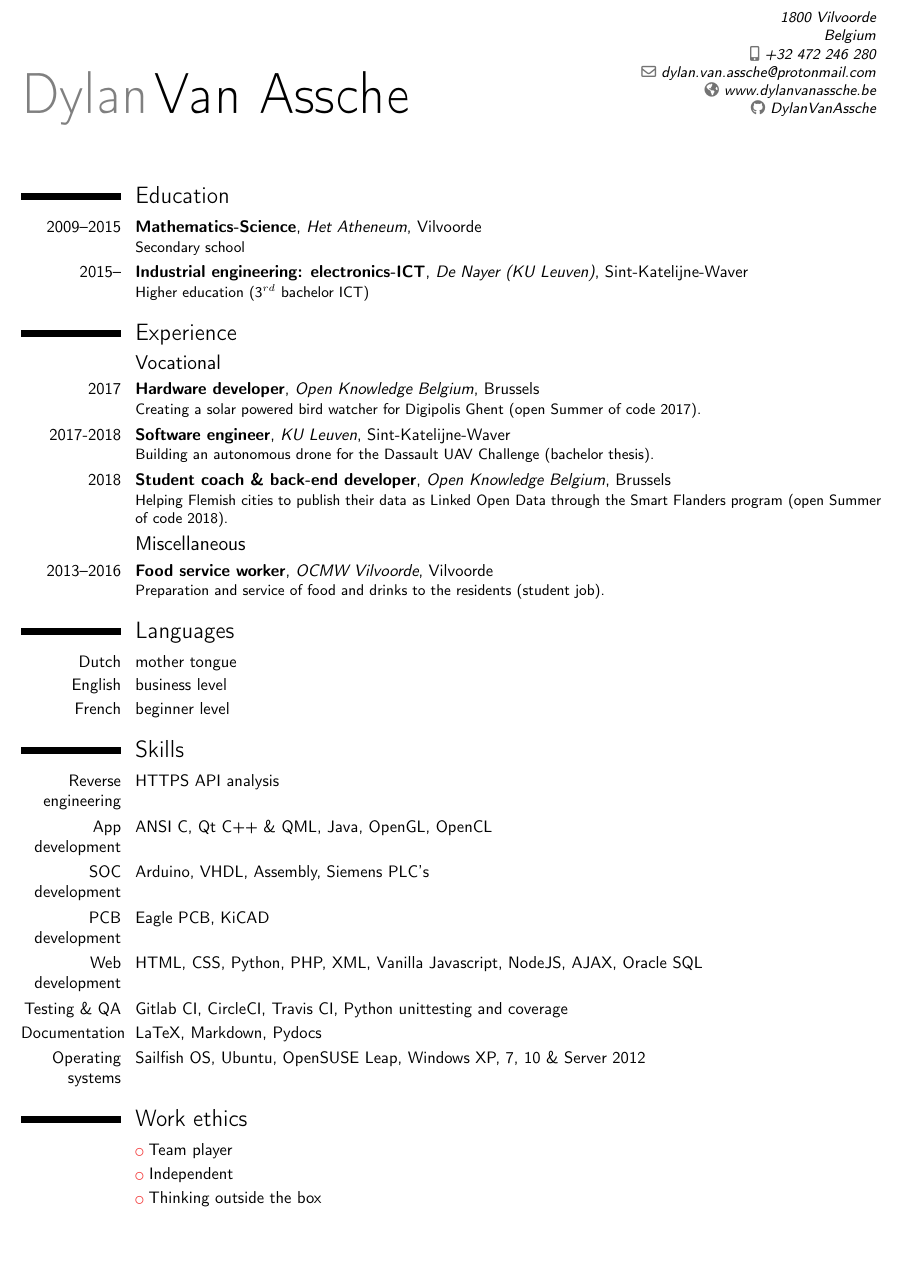
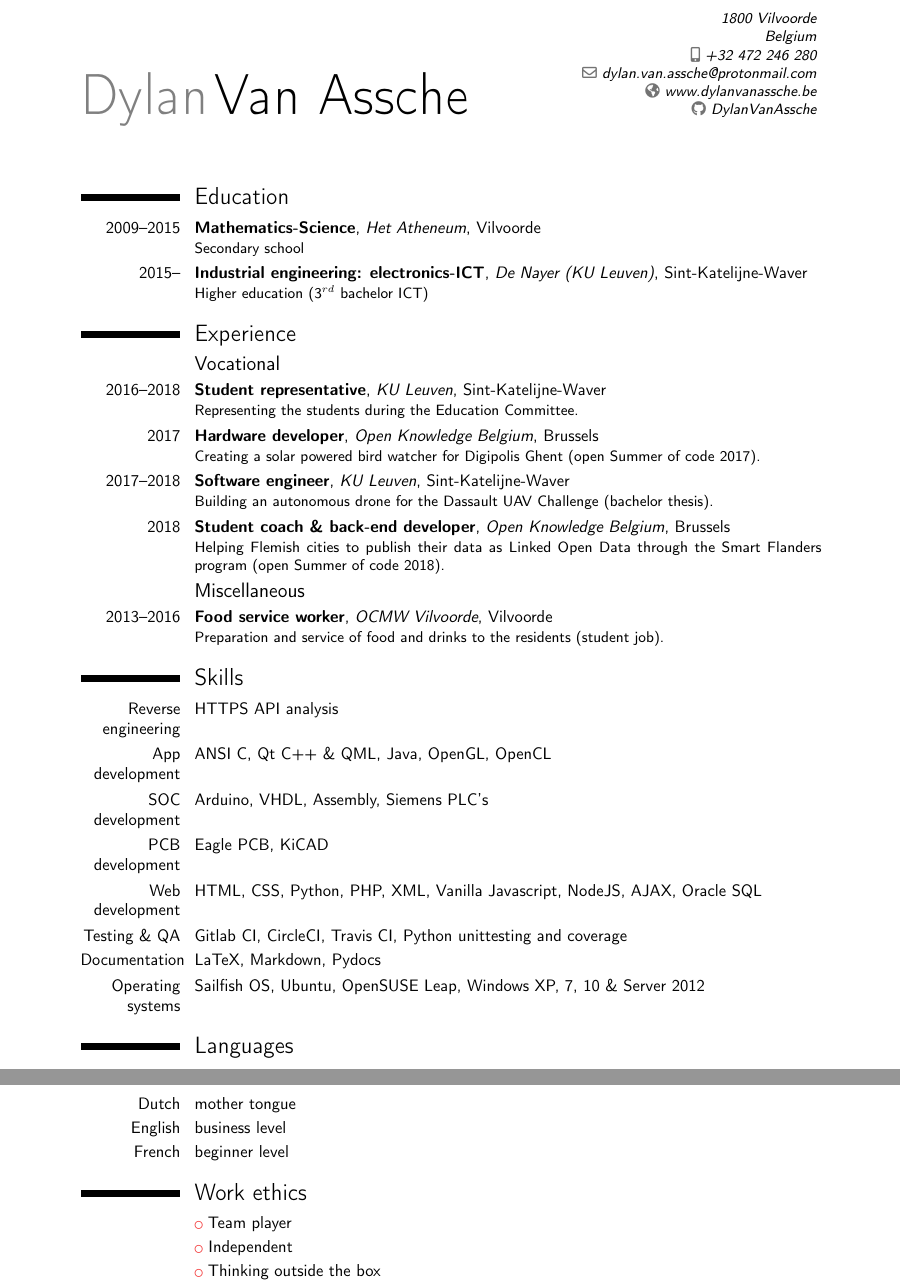
Before and after one commit to DylanVanAssche/dylanvanassche.be, a LaTeX CV (downloads/cv.tex): part of the page before the commit and two parts of pages 1 and 2 of 2 after it, the two joined at a grey line, cut so that both start at the same text, the shorter picture padded with empty space. Compiled offline with pdfLaTeX.

Commit message:
Added student representative to my CV

```diff
--- a/downloads/cv.tex
+++ b/downloads/cv.tex
@@ -8,7 +8,7 @@
 \nopagenumbers{}
 
 % adjust the page margins
-\usepackage[scale=0.87]{geometry}
+\usepackage[scale=0.75]{geometry}
 
 % personal data
 \name{Dylan}{Van Assche}
@@ -38,16 +38,12 @@
 
 \section{Experience}
 \subsection{Vocational}
+\cventry{2016--2018}{Student representative}{KU Leuven}{Sint-Katelijne-Waver}{}{Representing the students during the Education Committee.}
 \cventry{2017}{Hardware developer}{Open Knowledge Belgium}{Brussels}{}{Creating a solar powered bird watcher for Digipolis Ghent (open Summer of code 2017).}
-\cventry{2017-2018}{Software engineer}{KU Leuven}{Sint-Katelijne-Waver}{}{Building an autonomous drone for the Dassault UAV Challenge (bachelor thesis).}
+\cventry{2017--2018}{Software engineer}{KU Leuven}{Sint-Katelijne-Waver}{}{Building an autonomous drone for the Dassault UAV Challenge (bachelor thesis).}
 \cventry{2018}{Student coach \& back-end developer}{Open Knowledge Belgium}{Brussels}{}{Helping Flemish cities to publish their data as Linked Open Data through the Smart Flanders program (open Summer of code 2018).}
 \subsection{Miscellaneous}
 \cventry{2013--2016}{Food service worker}{OCMW Vilvoorde}{Vilvoorde}{}{Preparation and service of food and drinks to the residents (student job).}
-
-\section{Languages}
-\cvitem{Dutch}{mother tongue}
-\cvitem{English}{business level}
-\cvitem{French}{beginner level}
 
 \section{Skills}
 \cvitem{Reverse engineering}{HTTPS API analysis}
@@ -59,6 +55,11 @@
 \cvitem{Documentation}{LaTeX, Markdown, Pydocs}
 \cvitem{Operating systems}{Sailfish OS, Ubuntu, OpenSUSE Leap, Windows XP, 7, 10 \& Server 2012}
 
+\section{Languages}
+\cvitem{Dutch}{mother tongue}
+\cvitem{English}{business level}
+\cvitem{French}{beginner level}
+
 \section{Work ethics}
 \cvlistitem{Team player}{}
 \cvlistitem{Independent}{}
```
Also changed, not shown: downloads/cv.pdf.
